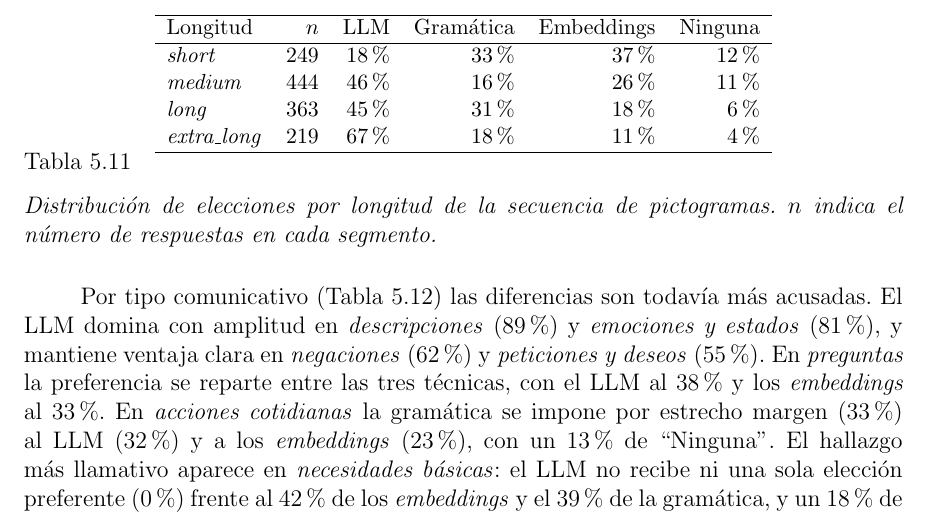
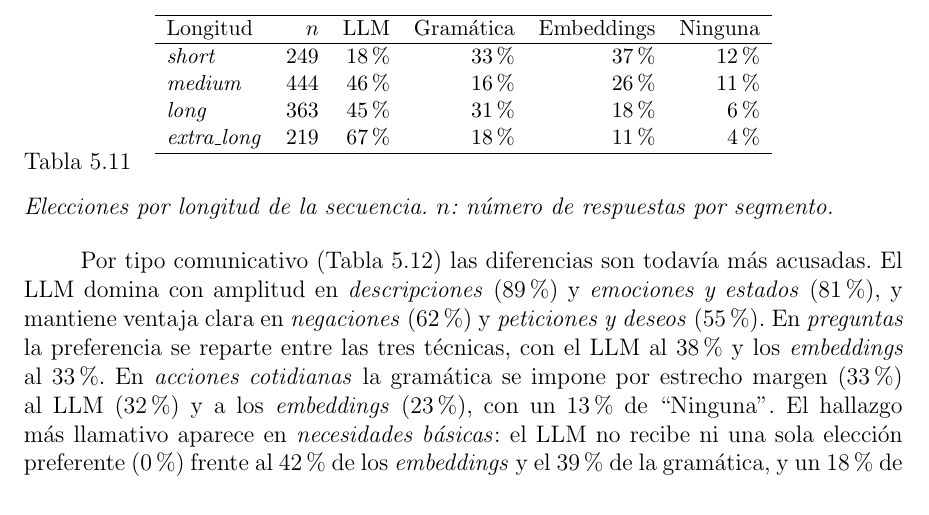
Before and after one commit to Lagaress/tfg-memory, a LaTeX document (main.tex, which reads sections/development/evaluacion-comparativa.tex): part of page 69 of 127, cut so that both start at the same text. Compiled offline with pdfLaTeX.

Commit message:
Trim the length-table caption
The previous caption restated what the surrounding paragraph already
said about the table's content. Keep only the title and the legend
for the n column, which is the piece a reader needs to interpret the
table standalone.

Co-Authored-By: Claude Opus 4.7 (1M context) <noreply@anthropic.com>

```diff
--- a/sections/development/evaluacion-comparativa.tex
+++ b/sections/development/evaluacion-comparativa.tex
@@ -423,7 +423,7 @@ Longitud & $n$ & LLM & Gramática & Embeddings & Ninguna \\
 \textit{extra\_long} & 219 & 67\% & 18\% & 11\% & 4\% \\
 \hline
 \end{tabular}
-\caption{Distribución de elecciones por longitud de la secuencia de pictogramas. $n$ indica el número de respuestas en cada segmento.}
+\caption{Elecciones por longitud de la secuencia. $n$: número de respuestas por segmento.}
 \label{tab:eval-naturalidad-longitud}
 \end{table}
 
```
